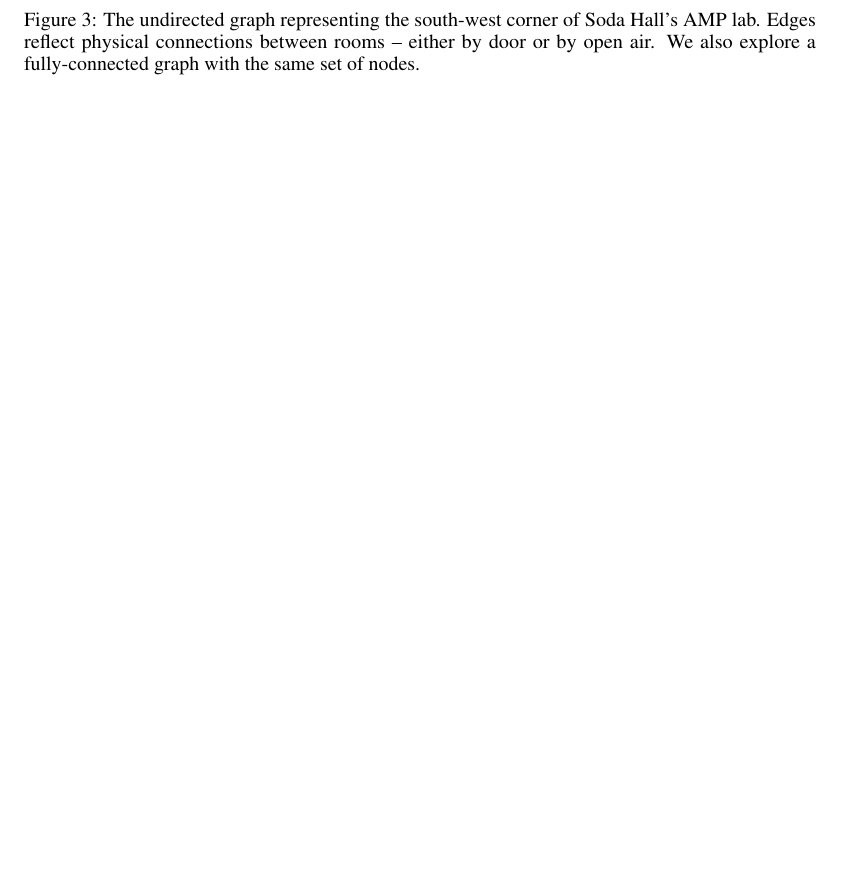
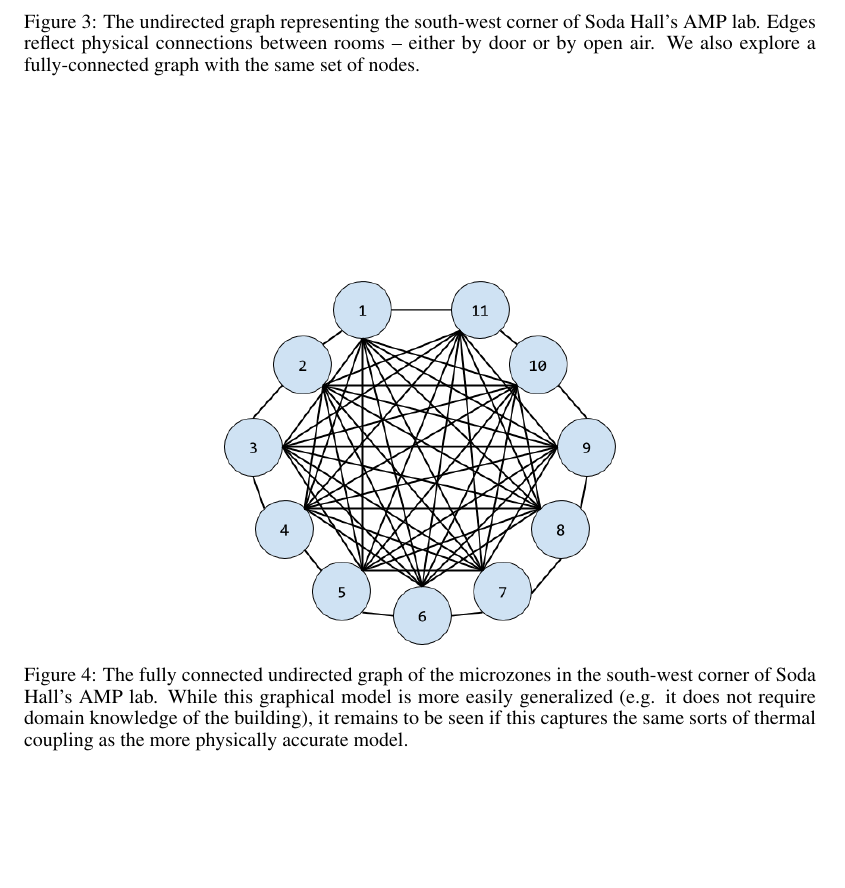
Before and after one commit to gtfierro/cs281project, a LaTeX paper (report/main.tex, which reads report/motivation.tex): part of page 3 of 4, cut so that both start at the same text, the shorter picture padded with empty space. Compiled offline with pdfLaTeX.

Commit message:
another fig, yo

```diff
--- a/report/motivation.tex
+++ b/report/motivation.tex
@@ -64,6 +64,13 @@ Our approach is as follows:
 \label{fig:physical_soda_edges}
 \end{figure}
 
+\begin{figure}
+\centering
+\includegraphics[width=.5\linewidth]{figs/SodaFullEdgeGraph}
+\caption{The fully connected undirected graph of the microzones in the south-west corner of Soda Hall's AMP lab. While this graphical model is more easily generalized (e.g. it does not require domain knowledge of the building), it remains to be seen if this captures the same sorts of thermal coupling as the more physically accurate model.}
+\label{fig:physical_soda_edges}
+\end{figure}
+
 
 \if 0
 Why Buildings?
```
Also changed, not shown: report/figs/SodaFullEdgeGraph.png (added).
